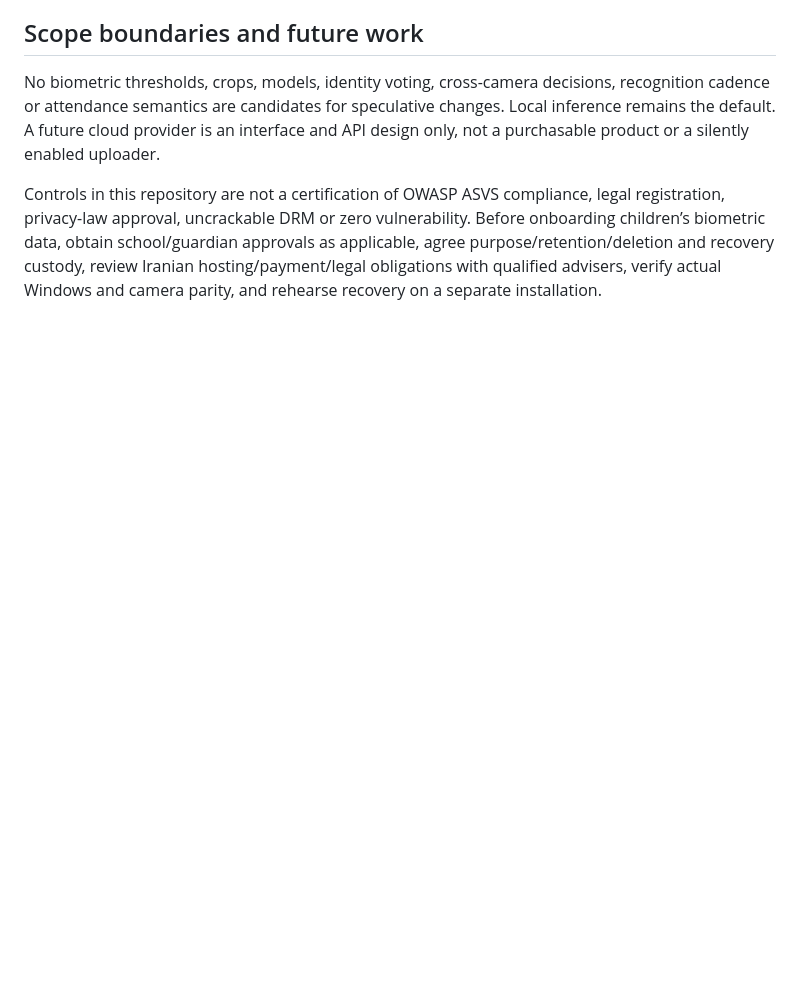
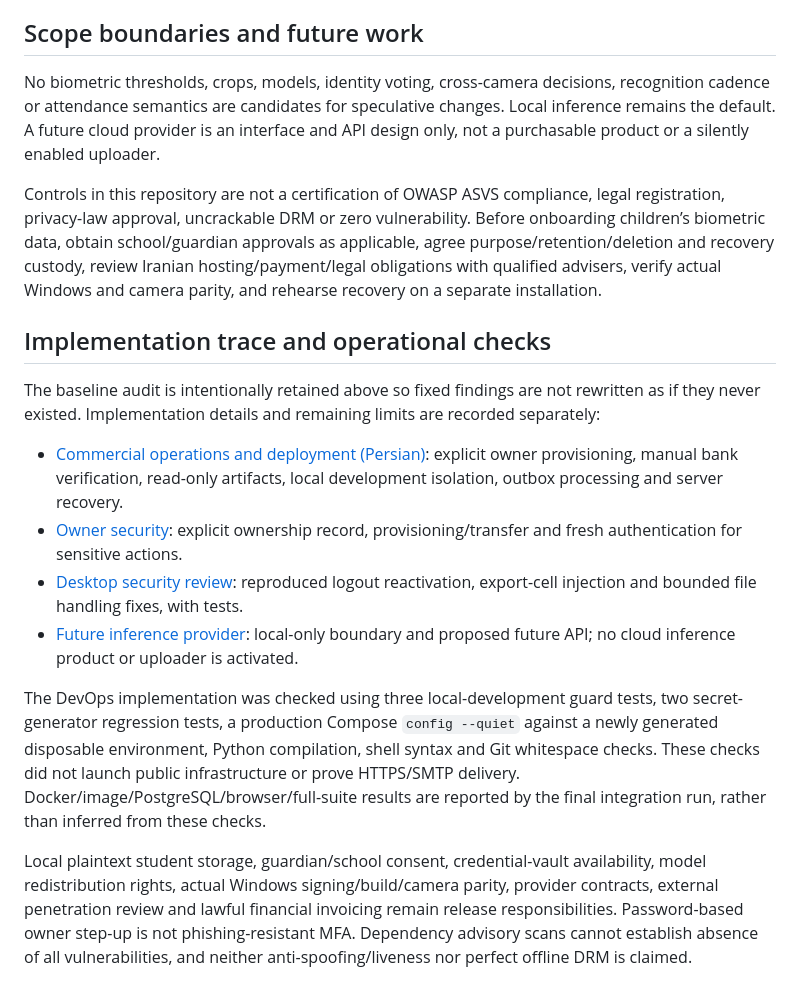
Before and after one commit to NxFi3/FaceRecognition, a Markdown page: docs/commercial-audit.md, the part around the change. GitHub-like rendering; blank space fills up the shorter version.

Commit message:
Link audit findings to security reviews and operational verification

```diff
--- a/docs/commercial-audit.md
+++ b/docs/commercial-audit.md
@@ -88,3 +88,34 @@ Before onboarding children’s biometric data, obtain school/guardian approvals
 applicable, agree purpose/retention/deletion and recovery custody, review Iranian
 hosting/payment/legal obligations with qualified advisers, verify actual Windows
 and camera parity, and rehearse recovery on a separate installation.
+
+## Implementation trace and operational checks
+
+The baseline audit is intentionally retained above so fixed findings are not
+rewritten as if they never existed. Implementation details and remaining limits
+are recorded separately:
+
+- [Commercial operations and deployment (Persian)](commercial-deployment-fa.md):
+  explicit owner provisioning, manual bank verification, read-only artifacts,
+  local development isolation, outbox processing and server recovery.
+- [Owner security](commercial-owner-security.md): explicit ownership record,
+  provisioning/transfer and fresh authentication for sensitive actions.
+- [Desktop security review](desktop-commercial-security.md): reproduced logout
+  reactivation, export-cell injection and bounded file handling fixes, with tests.
+- [Future inference provider](future-inference-provider.md): local-only boundary
+  and proposed future API; no cloud inference product or uploader is activated.
+
+The DevOps implementation was checked using three local-development guard tests,
+two secret-generator regression tests, a production Compose `config --quiet`
+against a newly generated disposable environment, Python compilation, shell syntax
+and Git whitespace checks. These checks did not launch public infrastructure or
+prove HTTPS/SMTP delivery. Docker/image/PostgreSQL/browser/full-suite results are
+reported by the final integration run, rather than inferred from these checks.
+
+Local plaintext student storage, guardian/school consent, credential-vault
+availability, model redistribution rights, actual Windows signing/build/camera
+parity, provider contracts, external penetration review and lawful financial
+invoicing remain release responsibilities. Password-based owner step-up is not
+phishing-resistant MFA. Dependency advisory scans cannot establish absence of all
+vulnerabilities, and neither anti-spoofing/liveness nor perfect offline DRM is
+claimed.
```
